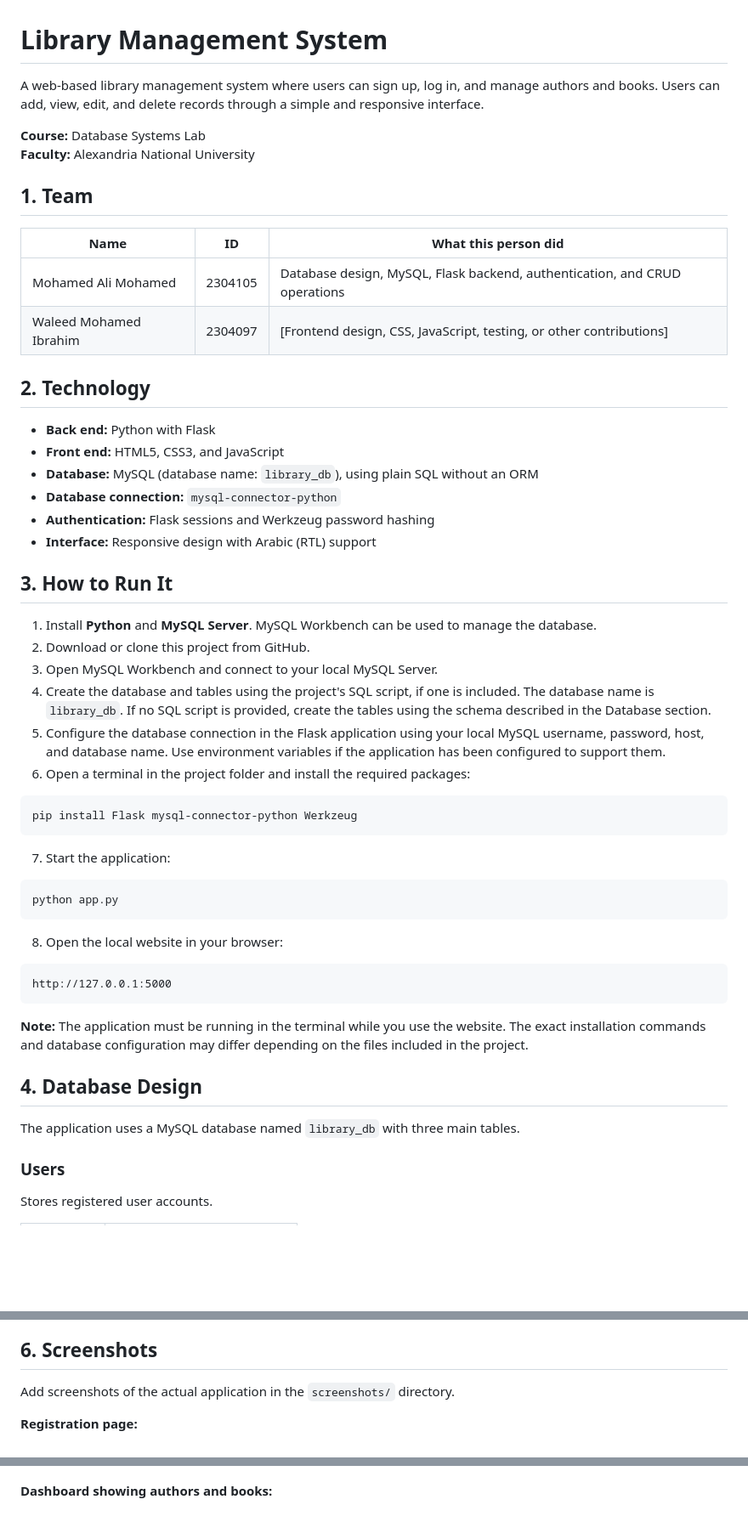
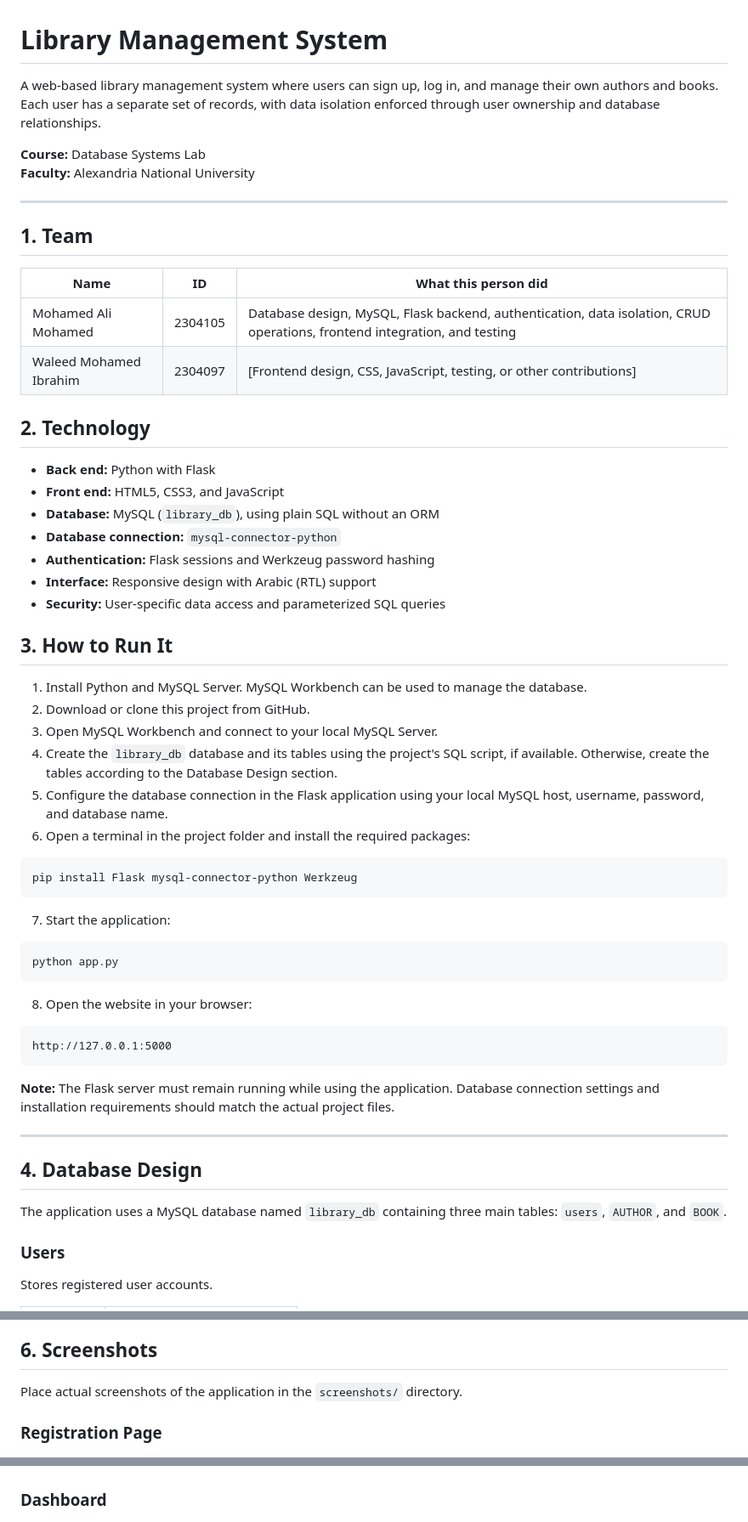
Before and after one commit to mohamedalimohamed2004psp-debug/Library-Website, a Markdown page: README.md, 3 parts joined by grey strips. Shown at 85% size. GitHub-like rendering; blank space fills up the shorter version.

````diff
--- a/README.md
+++ b/README.md
@@ -1,37 +1,35 @@
 # Library Management System
 
-A web-based library management system where users can sign up, log in, and manage authors and books. Users can add, view, edit, and delete records through a simple and responsive interface.
+A web-based library management system where users can sign up, log in, and manage their own authors and books. Each user has a separate set of records, with data isolation enforced through user ownership and database relationships.
 
 **Course:** Database Systems Lab
 **Faculty:** Alexandria National University
 
-
+---
 
 ## 1. Team
 
 | Name | ID | What this person did |
 |---|---|---|
-| Mohamed Ali Mohamed |2304105 | Database design, MySQL, Flask backend, authentication, and CRUD operations |
+| Mohamed Ali Mohamed | 2304105 | Database design, MySQL, Flask backend, authentication, data isolation, CRUD operations, frontend integration, and testing |
 | Waleed Mohamed Ibrahim | 2304097 | [Frontend design, CSS, JavaScript, testing, or other contributions] |
-
-
-
 ## 2. Technology
 
 - **Back end:** Python with Flask
 - **Front end:** HTML5, CSS3, and JavaScript
-- **Database:** MySQL (database name: `library_db`), using plain SQL without an ORM
+- **Database:** MySQL (`library_db`), using plain SQL without an ORM
 - **Database connection:** `mysql-connector-python`
 - **Authentication:** Flask sessions and Werkzeug password hashing
 - **Interface:** Responsive design with Arabic (RTL) support
+- **Security:** User-specific data access and parameterized SQL queries
 
 ## 3. How to Run It
 
-1. Install **Python** and **MySQL Server**. MySQL Workbench can be used to manage the database.
+1. Install Python and MySQL Server. MySQL Workbench can be used to manage the database.
 2. Download or clone this project from GitHub.
 3. Open MySQL Workbench and connect to your local MySQL Server.
-4. Create the database and tables using the project's SQL script, if one is included. The database name is `library_db`. If no SQL script is provided, create the tables using the schema described in the Database section.
-5. Configure the database connection in the Flask application using your local MySQL username, password, host, and database name. Use environment variables if the application has been configured to support them.
+4. Create the `library_db` database and its tables using the project's SQL script, if available. Otherwise, create the tables according to the Database Design section.
+5. Configure the database connection in the Flask application using your local MySQL host, username, password, and database name.
 6. Open a terminal in the project folder and install the required packages:
 
 ```bash
@@ -44,17 +42,19 @@ pip install Flask mysql-connector-python Werkzeug
 python app.py
 ```
 
-8. Open the local website in your browser:
+8. Open the website in your browser:
 
 ```text
 http://127.0.0.1:5000
 ```
 
-**Note:** The application must be running in the terminal while you use the website. The exact installation commands and database configuration may differ depending on the files included in the project.
+**Note:** The Flask server must remain running while using the application. Database connection settings and installation requirements should match the actual project files.
+
+---
 
 ## 4. Database Design
 
-The application uses a MySQL database named `library_db` with three main tables.
+The application uses a MySQL database named `library_db` containing three main tables: `users`, `AUTHOR`, and `BOOK`.
 
 ### Users
 
@@ -111,9 +138,9 @@ Stores information about books and their authors.
 
 ## 6. Screenshots
 
-Add screenshots of the actual application in the `screenshots/` directory.
+Place actual screenshots of the application in the `screenshots/` directory.
 
-**Registration page:**
+### Registration Page
 
 ![Registration page](screenshots/register.png)
 
@@ -121,7 +148,7 @@ Add screenshots of the actual application in the `screenshots/` directory.
 
 ![Login page](screenshots/login.png)
 
-**Dashboard showing authors and books:**
+### Dashboard
 
 ![Library dashboard](screenshots/dashboard.png)
 
````
Also changed, not shown: other parts of README.md (+80 -37 lines).
